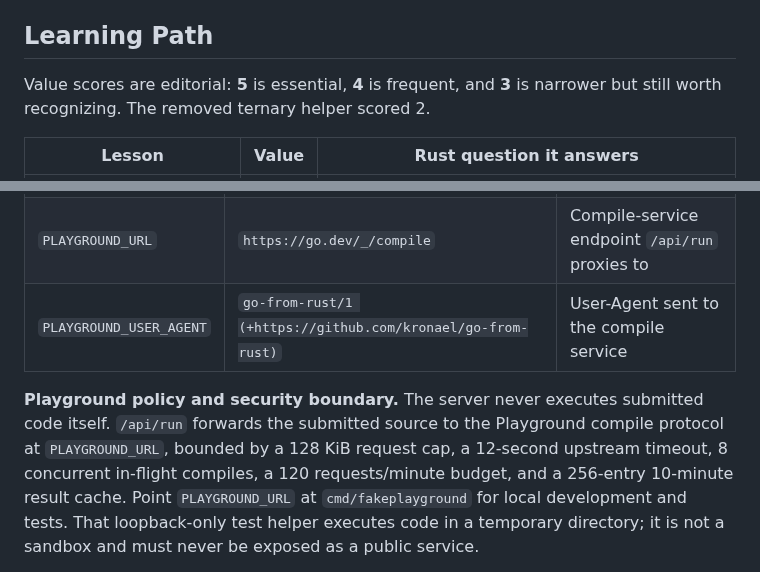
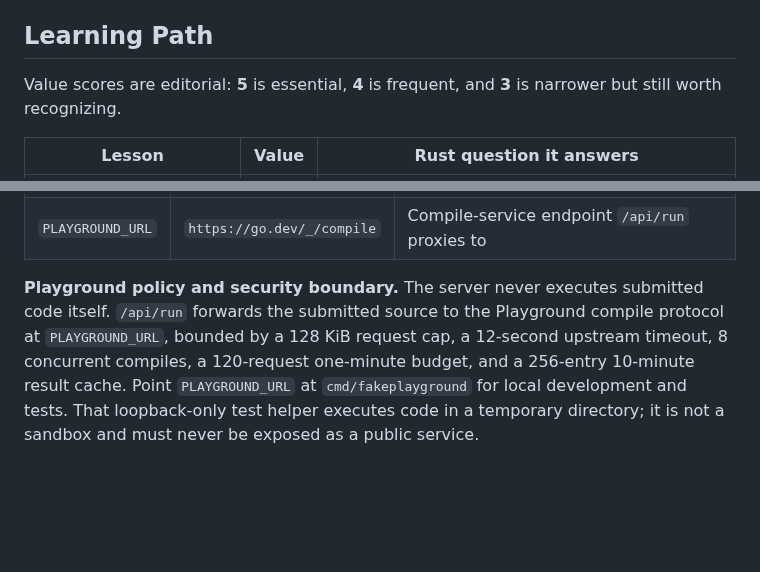
Before and after one commit to kronael/go-from-rust, a Markdown page: README.md, 2 parts joined by grey strips. Drawn GitHub-style; blank space fills up the shorter version.

```diff
--- a/README.md
+++ b/README.md
@@ -45,7 +45,7 @@ The repository requires Go 1.26, matching [`go.mod`](go.mod).
 ## Learning Path
 
 Value scores are editorial: **5** is essential, **4** is frequent, and **3** is
-narrower but still worth recognizing. The removed ternary helper scored 2.
+narrower but still worth recognizing.
 
 | Lesson | Value | Rust question it answers |
 |---|:---:|---|
@@ -103,13 +103,12 @@ Environment variables:
 |---|---|---|
 | `ADDR` | `127.0.0.1:3999` | Listen address (container sets `:8080`) |
 | `PLAYGROUND_URL` | `https://go.dev/_/compile` | Compile-service endpoint `/api/run` proxies to |
-| `PLAYGROUND_USER_AGENT` | `go-from-rust/1 (+https://github.com/kronael/go-from-rust)` | User-Agent sent to the compile service |
 
 **Playground policy and security boundary.** The server never executes
 submitted code itself. `/api/run` forwards the submitted source to the
 Playground compile protocol at `PLAYGROUND_URL`, bounded by a 128 KiB request
-cap, a 12-second upstream timeout, 8 concurrent in-flight compiles, a 120
-requests/minute budget, and a 256-entry 10-minute result cache. Point
+cap, a 12-second upstream timeout, 8 concurrent compiles, a 120-request
+one-minute budget, and a 256-entry 10-minute result cache. Point
 `PLAYGROUND_URL` at `cmd/fakeplayground` for local development and tests. That
 loopback-only test helper executes code in a temporary directory; it is not a
 sandbox and must never be exposed as a public service.
```
Also changed, not shown: CLAUDE.md (+4 -6 lines), specs/1/web-tour.md (deleted, +0 -137 lines).
